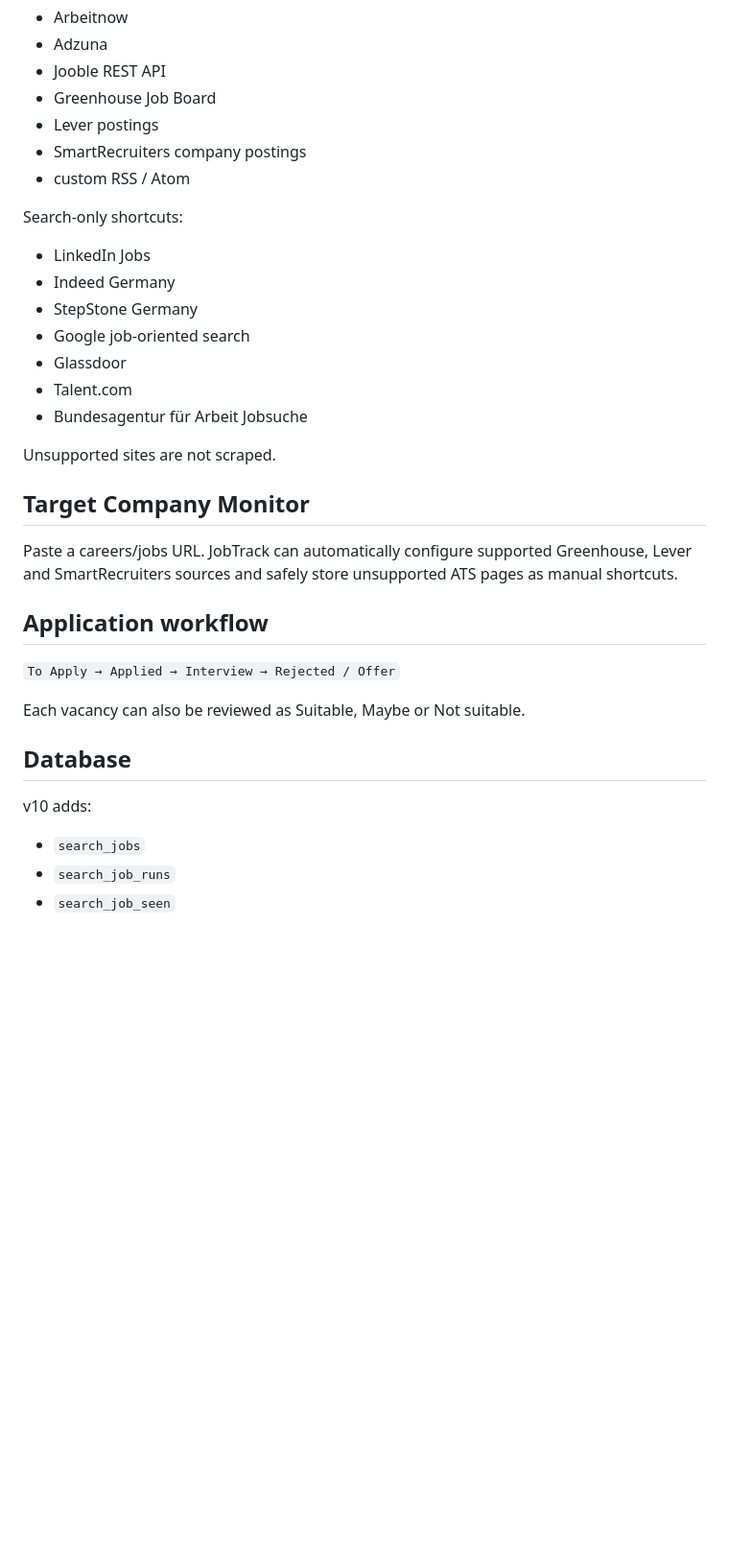
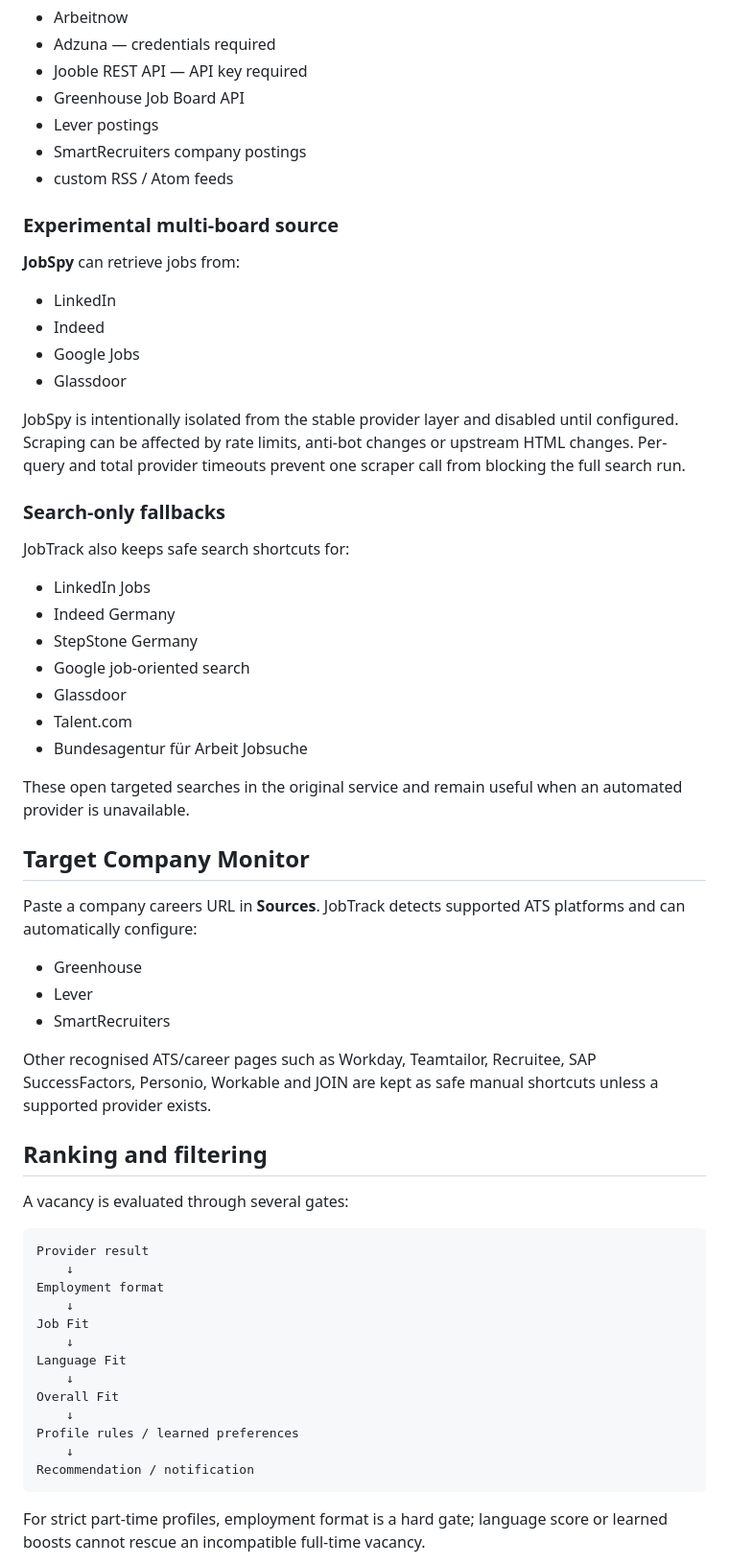
Before and after one commit to emnl51/bert, a Markdown page: README.md, the part around one of its changes. Shown at 96% size. GitHub-like rendering; blank space fills up the shorter version.

````diff
--- a/README.md
+++ b/README.md
@@ -67,13 +66,26 @@ Automatic API/feed sources:
 
 - Arbeitnow
-- Adzuna
-- Jooble REST API
-- Greenhouse Job Board
+- Adzuna — credentials required
+- Jooble REST API — API key required
+- Greenhouse Job Board API
 - Lever postings
 - SmartRecruiters company postings
-- custom RSS / Atom
+- custom RSS / Atom feeds
 
-Search-only shortcuts:
+### Experimental multi-board source
+
+**JobSpy** can retrieve jobs from:
+
+- LinkedIn
+- Indeed
+- Google Jobs
+- Glassdoor
+
+JobSpy is intentionally isolated from the stable provider layer and disabled until configured. Scraping can be affected by rate limits, anti-bot changes or upstream HTML changes. Per-query and total provider timeouts prevent one scraper call from blocking the full search run.
+
+### Search-only fallbacks
+
+JobTrack also keeps safe search shortcuts for:
 
 - LinkedIn Jobs
 - Indeed Germany
@@ -83,23 +95,37 @@ Search-only shortcuts:
 - Talent.com
 - Bundesagentur für Arbeit Jobsuche
 
-Unsupported sites are not scraped.
+These open targeted searches in the original service and remain useful when an automated provider is unavailable.
 
 ## Target Company Monitor
 
-Paste a careers/jobs URL. JobTrack can automatically configure supported Greenhouse, Lever and SmartRecruiters sources and safely store unsupported ATS pages as manual shortcuts.
+Paste a company careers URL in **Sources**. JobTrack detects supported ATS platforms and can automatically configure:
 
-## Application workflow
+- Greenhouse
+- Lever
+- SmartRecruiters
 
-`To Apply → Applied → Interview → Rejected / Offer`
+Other recognised ATS/career pages such as Workday, Teamtailor, Recruitee, SAP SuccessFactors, Personio, Workable and JOIN are kept as safe manual shortcuts unless a supported provider exists.
 
-Each vacancy can also be reviewed as Suitable, Maybe or Not suitable.
+## Ranking and filtering
 
-## Database
+A vacancy is evaluated through several gates:
 
-v10 adds:
+```text
+Provider result
+    ↓
+Employment format
+    ↓
+Job Fit
+    ↓
+Language Fit
+    ↓
+Overall Fit
+    ↓
+Profile rules / learned preferences
+    ↓
+Recommendation / notification
+```
 
-- `search_jobs`
-- `search_job_runs`
-- `search_job_seen`
+For strict part-time profiles, employment format is a hard gate; language score or learned boosts cannot rescue an incompatible full-time vacancy.
 
````
Also changed, not shown: other parts of README.md (+185 -60 lines).
